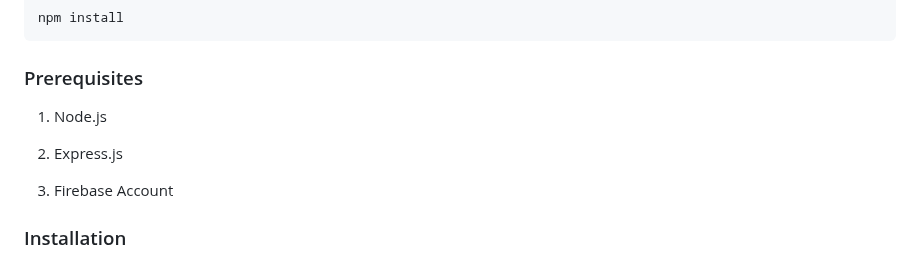
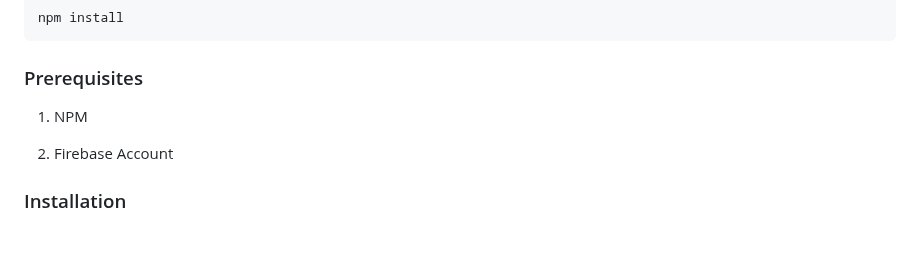
Before and after one commit to ArmanKhanTech/Medicomm, a Markdown page: README.md, the part around one of its changes. Rendered like a GitHub page; blank space fills up the shorter version.

```diff
--- a/README.md
+++ b/README.md
@@ -88,10 +88,7 @@ npm install
 
 <ol>
   <li>
-    <p>Node.js</a>
-  </li>
-  <li>
-    <p>Express.js</a>
+    <p>NPM</a>
   </li>
   <li>
     <p>Firebase Account</a>
```
Also changed, not shown: other parts of README.md (+1 -1 lines).
